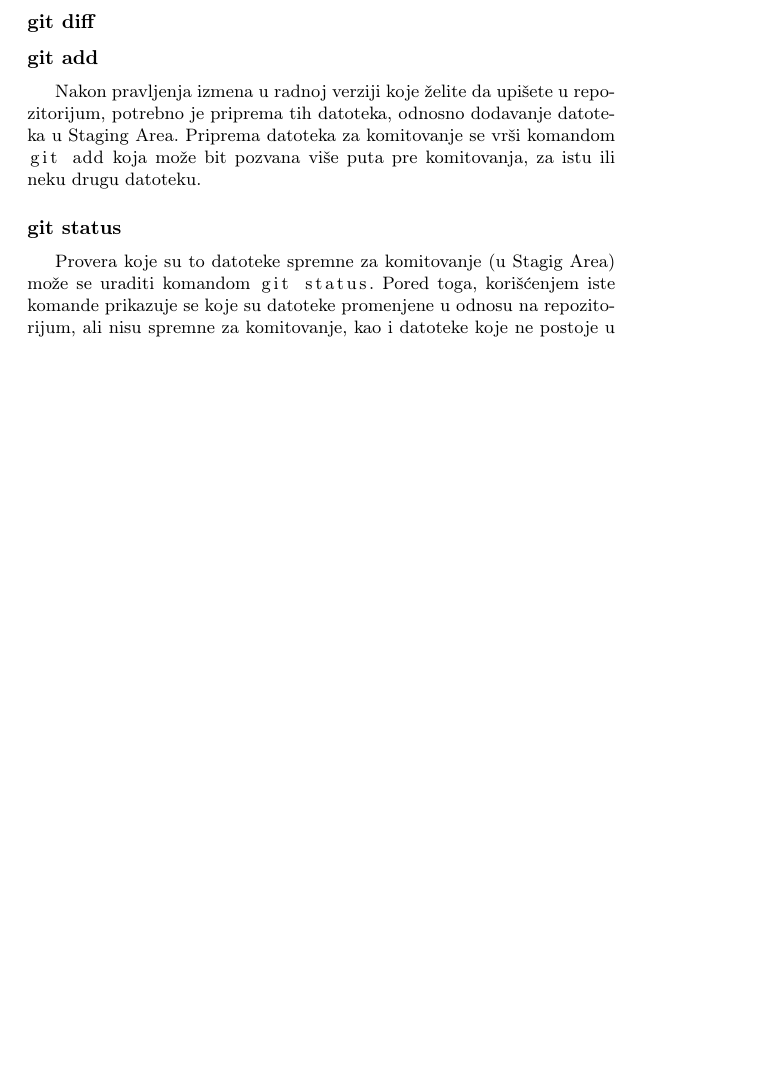
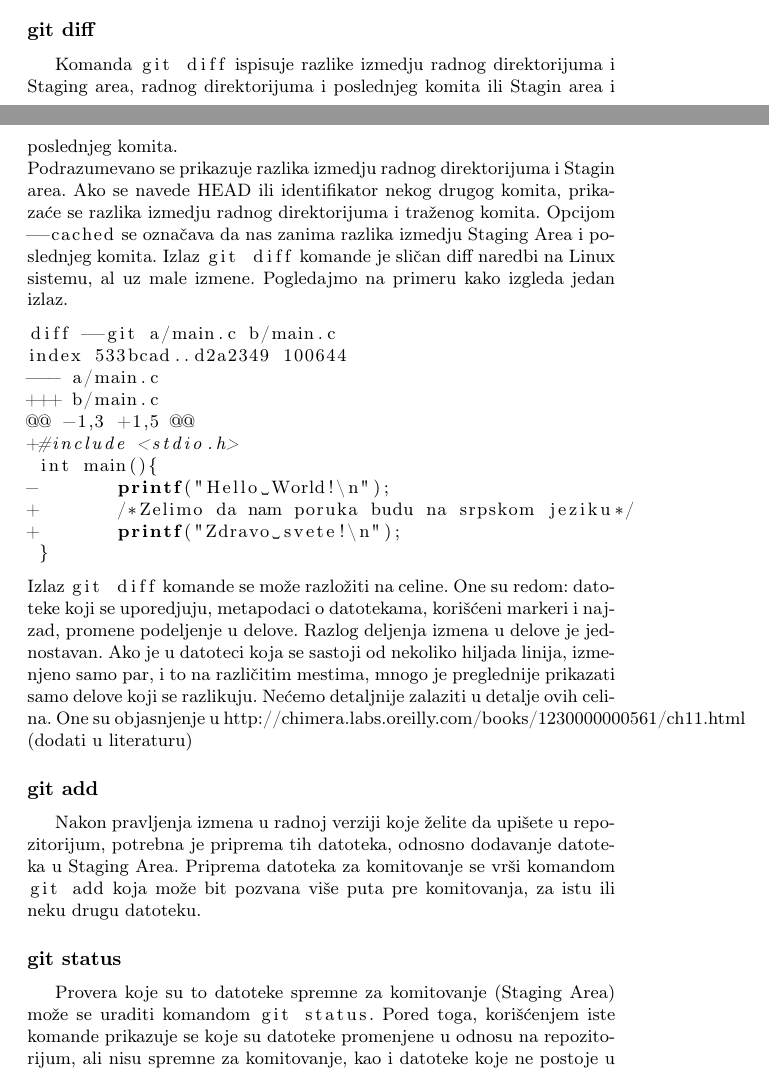
Before and after one commit to Shoocky/MSNR, a LaTeX document (GitKrozPrimere.tex): part of page 5 of 6 before the commit and two parts of pages 4 and 5 of 7 after it, the two joined at a grey line, cut so that both start at the same text, the shorter picture padded with empty space. Compiled offline with pdfLaTeX.

Commit message:
Obradjen git diff. Ostalo da se doda link u literaturu

```diff
--- a/GitKrozPrimere.tex
+++ b/GitKrozPrimere.tex
@@ -140,17 +140,35 @@ gde |<repozitorijum>| treba zameniti adresom ogriginalnog repozitorijuma. Lokaln
 
 \subsubsection*{git diff}
 \label{subsec:git_diff}
+Komanda |git diff| ispisuje razlike izmedju radnog direktorijuma i Staging area, radnog direktorijuma i poslednjeg komita ili Stagin area i poslednjeg komita. \\
+Podrazumevano se prikazuje razlika izmedju radnog direktorijuma i Stagin area. Ako se navede HEAD ili identifikator nekog drugog komita, prikazaće se razlika izmedju radnog direktorijuma i traženog komita. Opcijom |--cached| se označava da nas zanima razlika izmedju Staging Area i poslednjeg komita.
+Izlaz |git diff| komande je sličan diff naredbi na Linux sistemu, al uz male izmene. Pogledajmo na primeru kako izgleda jedan izlaz.
+\begin{lstlisting}[language=bash]
+diff --git a/main.c b/main.c
+index 533bcad..d2a2349 100644
+--- a/main.c
++++ b/main.c
+@@ -1,3 +1,5 @@
++#include <stdio.h>
+ int main(){
+-       printf("Hello World!\n");
++       /*Zelimo da nam poruka budu na srpskom jeziku*/
++       printf("Zdravo svete!\n");
+ }
+\end{lstlisting}
+Izlaz |git diff| komande se može razložiti na celine. One su redom: datoteke koji se uporedjuju, metapodaci o datotekama, korišćeni markeri i najzad, promene podeljenje u delove. Razlog deljenja izmena u delove je jednostavan. Ako je u datoteci koja se sastoji od nekoliko hiljada linija, izmenjeno samo par, i to na različitim mestima, mnogo je preglednije prikazati samo delove koji se razlikuju. Nećemo detaljnije zalaziti u detalje ovih celina. One su objasnjenje u http://chimera.labs.oreilly.com/books/1230000000561/ch11.html (dodati u literaturu)
+
 
 
 \subsubsection*{git add}
 \label{subsec:git_add}
-Nakon pravljenja izmena u radnoj verziji koje želite da upišete u repozitorijum, potrebno je priprema tih datoteka, odnosno dodavanje datoteka u Staging Area. Priprema datoteka za komitovanje se vrši komandom |git add| koja može bit pozvana više puta pre komitovanja, za istu ili neku drugu datoteku.
+Nakon pravljenja izmena u radnoj verziji koje želite da upišete u repozitorijum, potrebna je priprema tih datoteka, odnosno dodavanje datoteka u Staging Area. Priprema datoteka za komitovanje se vrši komandom |git add| koja može bit pozvana više puta pre komitovanja, za istu ili neku drugu datoteku.
 
 
 
 \subsubsection*{git status}
 \label{subsec:git_status}
-Provera koje su to datoteke spremne za komitovanje (u Stagig Area) može se uraditi komandom |git status|. Pored toga, korišćenjem iste komande prikazuje se koje su datoteke promenjene u odnosu na repozitorijum, ali nisu spremne za komitovanje, kao i datoteke koje ne postoje u repozitorijumu, odnosno sistem za kontrolu verzija ih i dalje ne prati.
+Provera koje su to datoteke spremne za komitovanje (Staging Area) može se uraditi komandom |git status|. Pored toga, korišćenjem iste komande prikazuje se koje su datoteke promenjene u odnosu na repozitorijum, ali nisu spremne za komitovanje, kao i datoteke koje ne postoje u repozitorijumu, odnosno sistem za kontrolu verzija ih i dalje ne prati.
 
 
 \subsubsection*{git commit}
```
